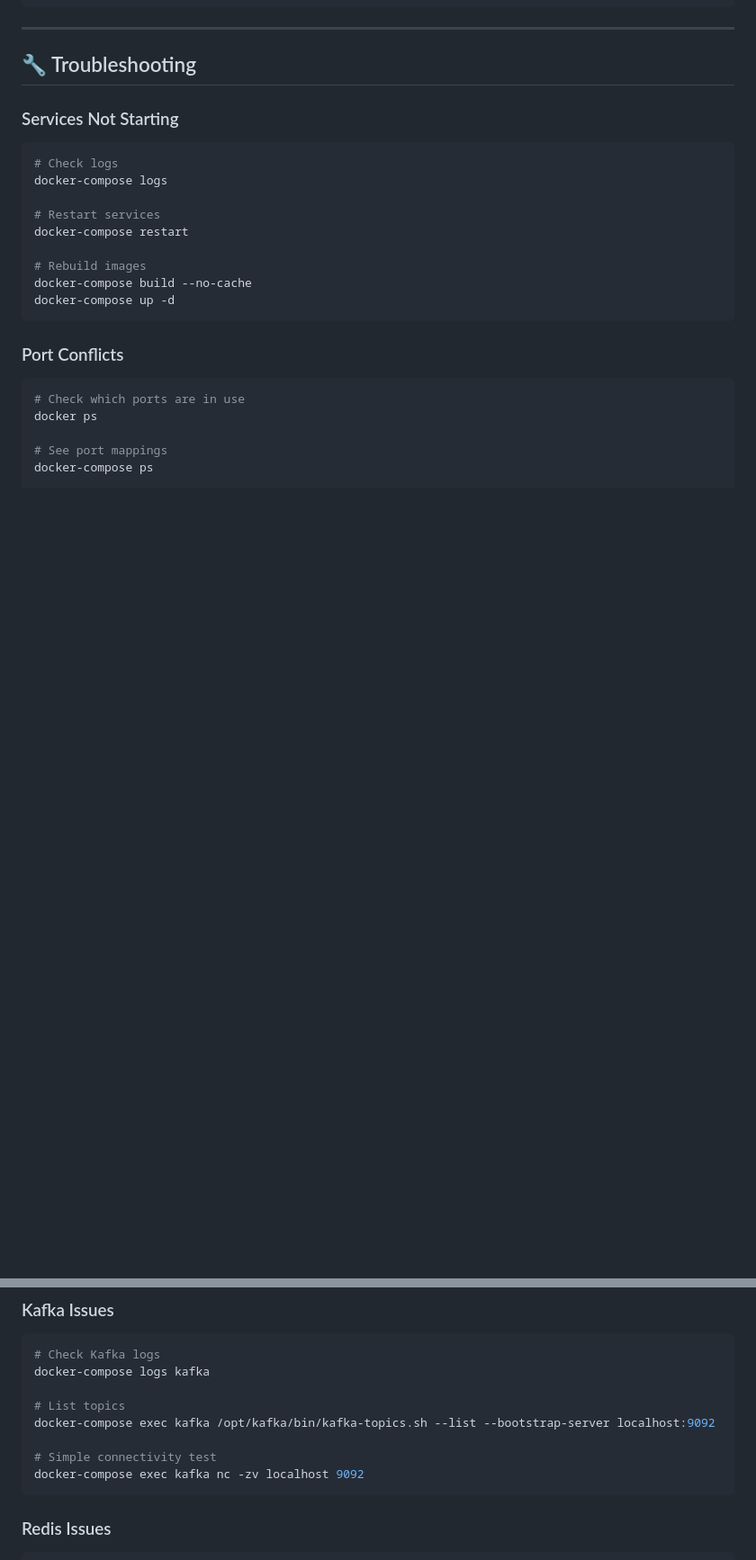
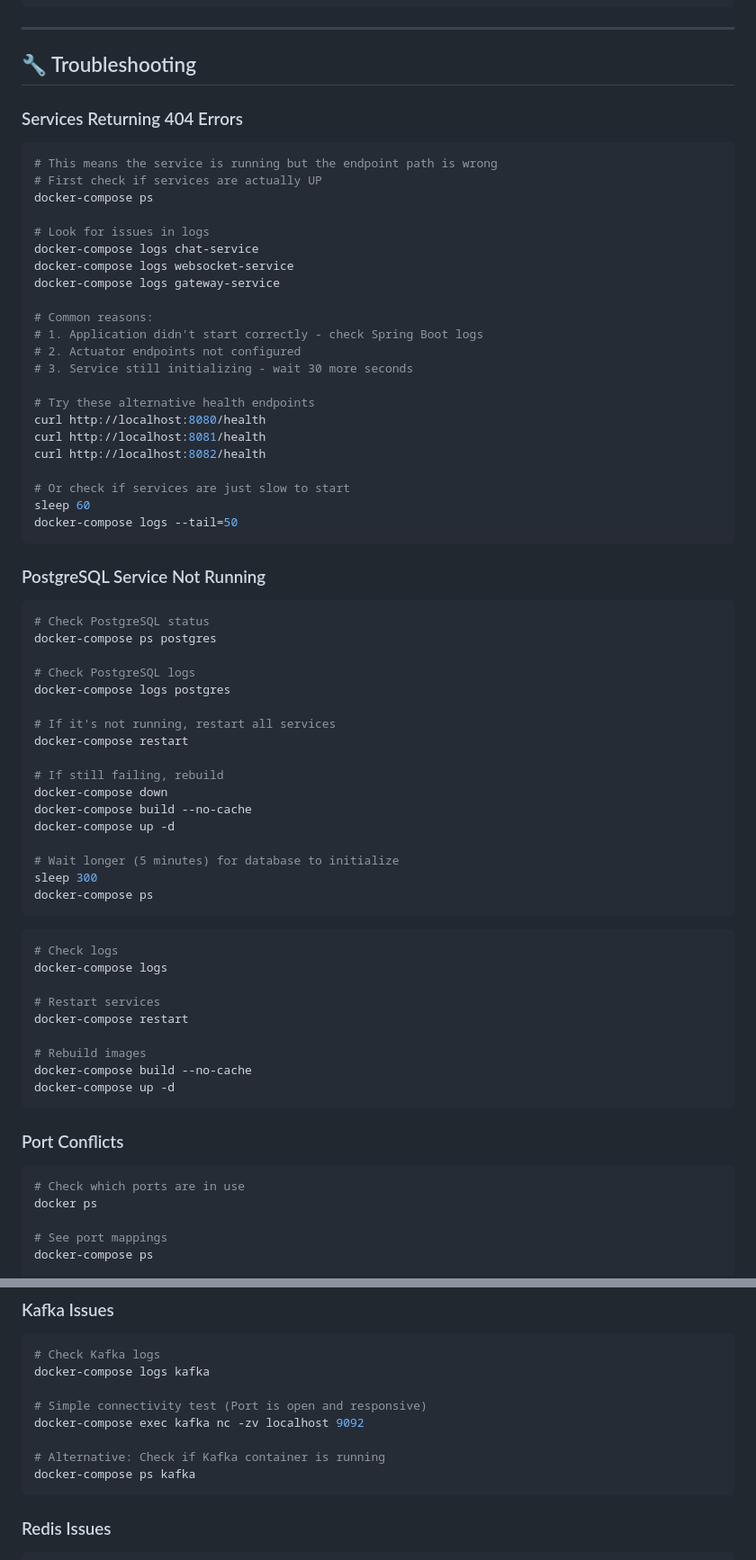
Before and after one commit to gadirajusushmitha03-wq/week3, a Markdown page: PLAY_WITH_DOCKER_GUIDE.md, 2 parts joined by grey strips. Shown at 90% size. Rendered like a GitHub page; blank space fills up the shorter version.

````diff
--- a/PLAY_WITH_DOCKER_GUIDE.md
+++ b/PLAY_WITH_DOCKER_GUIDE.md
@@ -254,7 +290,52 @@ curl 'http://localhost:9090/api/v1/query?query=up'
 
 ## 🔧 Troubleshooting
 
-### Services Not Starting
+### Services Returning 404 Errors
+```bash
+# This means the service is running but the endpoint path is wrong
+# First check if services are actually UP
+docker-compose ps
+
+# Look for issues in logs
+docker-compose logs chat-service
+docker-compose logs websocket-service
+docker-compose logs gateway-service
+
+# Common reasons:
+# 1. Application didn't start correctly - check Spring Boot logs
+# 2. Actuator endpoints not configured
+# 3. Service still initializing - wait 30 more seconds
+
+# Try these alternative health endpoints
+curl http://localhost:8080/health
+curl http://localhost:8081/health
+curl http://localhost:8082/health
+
+# Or check if services are just slow to start
+sleep 60
+docker-compose logs --tail=50
+```
+
+### PostgreSQL Service Not Running
+```bash
+# Check PostgreSQL status
+docker-compose ps postgres
+
+# Check PostgreSQL logs
+docker-compose logs postgres
+
+# If it's not running, restart all services
+docker-compose restart
+
+# If still failing, rebuild
+docker-compose down
+docker-compose build --no-cache
+docker-compose up -d
+
+# Wait longer (5 minutes) for database to initialize
+sleep 300
+docker-compose ps
+```
 ```bash
 # Check logs
 docker-compose logs
@@ -293,11 +374,11 @@ docker-compose exec postgres psql -U postgres -d securecollab -c "SELECT 1"
 # Check Kafka logs
 docker-compose logs kafka
 
-# List topics
-docker-compose exec kafka /opt/kafka/bin/kafka-topics.sh --list --bootstrap-server localhost:9092
+# Simple connectivity test (Port is open and responsive)
+docker-compose exec kafka nc -zv localhost 9092
 
-# Simple connectivity test
-docker-compose exec kafka nc -zv localhost 9092
+# Alternative: Check if Kafka container is running
+docker-compose ps kafka
 ```
 
 ### Redis Issues
````
Also changed, not shown: other parts of PLAY_WITH_DOCKER_GUIDE.md (+41 -5 lines).
